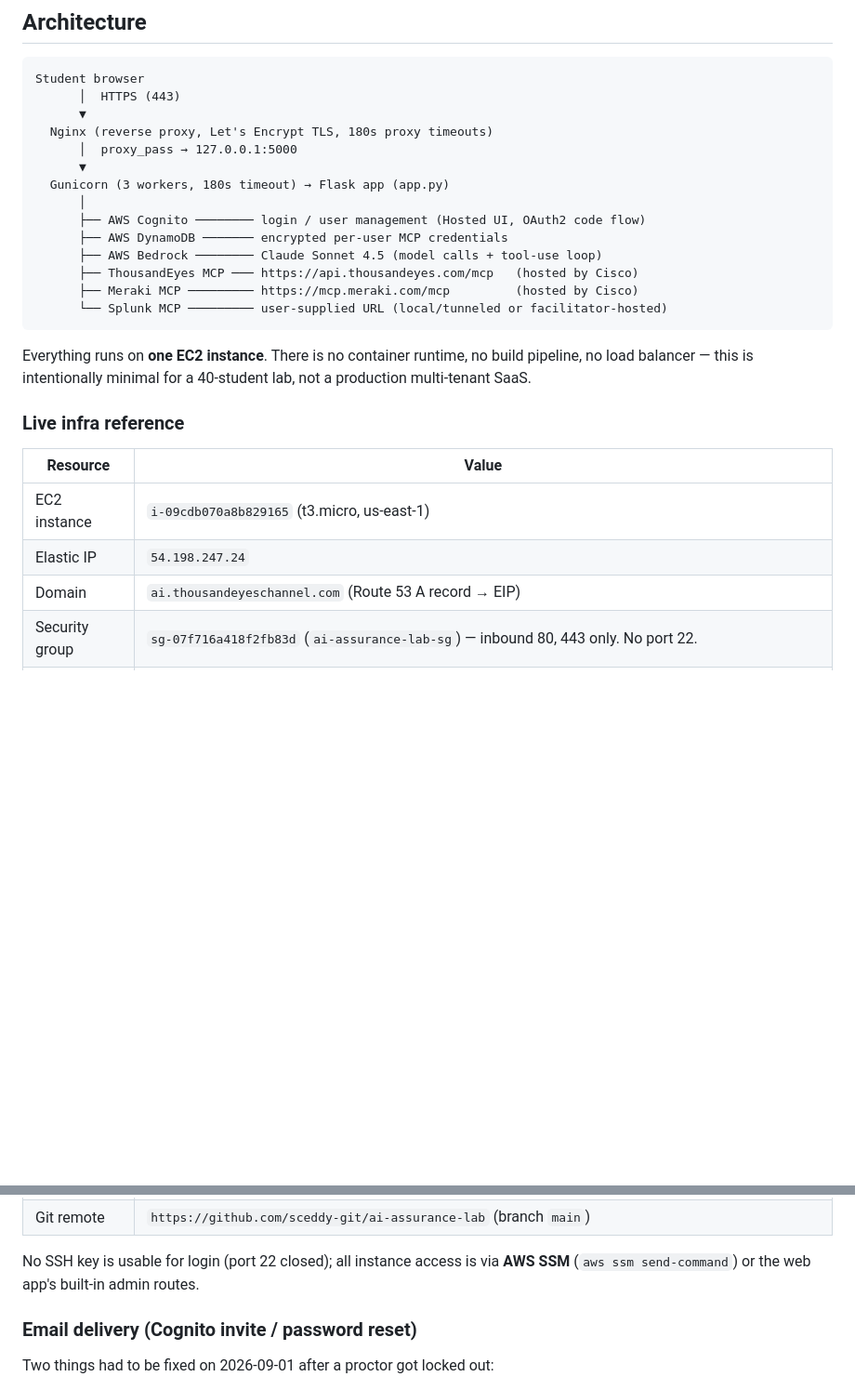
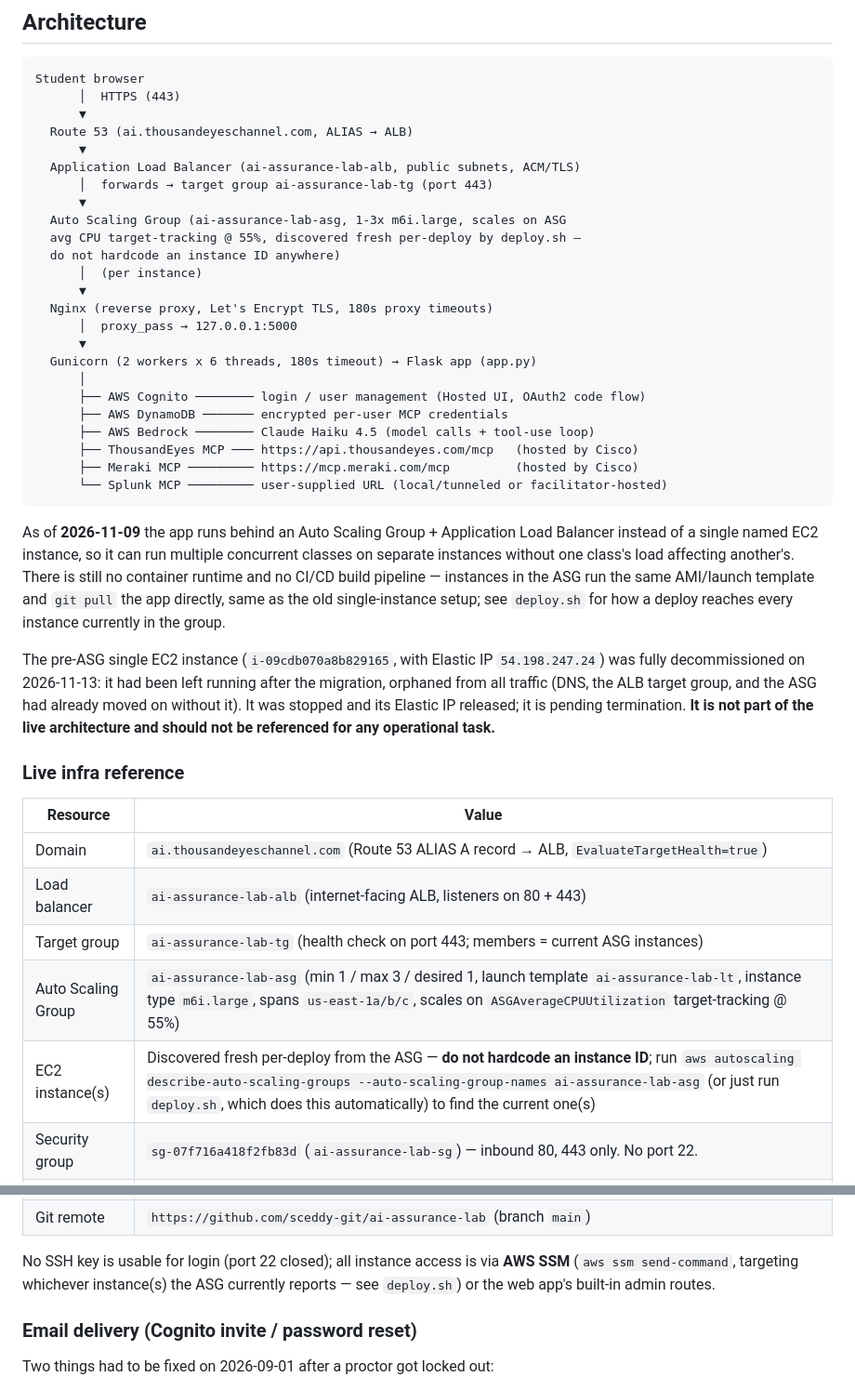
Before and after one commit to sceddy-git/ai-assurance-lab, a Markdown page: TECHNICAL_REFERENCE.md, 2 parts joined by grey strips. Shown at 93% size. Drawn GitHub-style; blank space fills up the shorter version.

````diff
--- a/TECHNICAL_REFERENCE.md
+++ b/TECHNICAL_REFERENCE.md
@@ -10,30 +10,53 @@ instead.
 Student browser
       │  HTTPS (443)
       ▼
+  Route 53 (ai.thousandeyeschannel.com, ALIAS → ALB)
+      ▼
+  Application Load Balancer (ai-assurance-lab-alb, public subnets, ACM/TLS)
+      │  forwards → target group ai-assurance-lab-tg (port 443)
+      ▼
+  Auto Scaling Group (ai-assurance-lab-asg, 1-3x m6i.large, scales on ASG
+  avg CPU target-tracking @ 55%, discovered fresh per-deploy by deploy.sh —
+  do not hardcode an instance ID anywhere)
+      │  (per instance)
+      ▼
   Nginx (reverse proxy, Let's Encrypt TLS, 180s proxy timeouts)
       │  proxy_pass → 127.0.0.1:5000
       ▼
-  Gunicorn (3 workers, 180s timeout) → Flask app (app.py)
+  Gunicorn (2 workers x 6 threads, 180s timeout) → Flask app (app.py)
       │
       ├── AWS Cognito ──────── login / user management (Hosted UI, OAuth2 code flow)
       ├── AWS DynamoDB ─────── encrypted per-user MCP credentials
-      ├── AWS Bedrock ──────── Claude Sonnet 4.5 (model calls + tool-use loop)
+      ├── AWS Bedrock ──────── Claude Haiku 4.5 (model calls + tool-use loop)
       ├── ThousandEyes MCP ─── https://api.thousandeyes.com/mcp   (hosted by Cisco)
       ├── Meraki MCP ───────── https://mcp.meraki.com/mcp         (hosted by Cisco)
       └── Splunk MCP ───────── user-supplied URL (local/tunneled or facilitator-hosted)
 ```
 
-Everything runs on **one EC2 instance**. There is no container runtime, no
-build pipeline, no load balancer — this is intentionally minimal for a
-40-student lab, not a production multi-tenant SaaS.
+As of **2026-11-09** the app runs behind an Auto Scaling Group + Application
+Load Balancer instead of a single named EC2 instance, so it can run multiple
+concurrent classes on separate instances without one class's load affecting
+another's. There is still no container runtime and no CI/CD build pipeline —
+instances in the ASG run the same AMI/launch template and `git pull` the app
+directly, same as the old single-instance setup; see `deploy.sh` for how a
+deploy reaches every instance currently in the group.
+
+The pre-ASG single EC2 instance (`i-09cdb070a8b829165`, with Elastic IP
+`54.198.247.24`) was fully decommissioned on 2026-11-13: it had been left
+running after the migration, orphaned from all traffic (DNS, the ALB target
+group, and the ASG had already moved on without it). It was stopped and its
+Elastic IP released; it is pending termination. **It is not part of the live
+architecture and should not be referenced for any operational task.**
 
 ### Live infra reference
 
 | Resource | Value |
 |---|---|
-| EC2 instance | `i-09cdb070a8b829165` (t3.micro, us-east-1) |
-| Elastic IP | `54.198.247.24` |
-| Domain | `ai.thousandeyeschannel.com` (Route 53 A record → EIP) |
+| Domain | `ai.thousandeyeschannel.com` (Route 53 ALIAS A record → ALB, `EvaluateTargetHealth=true`) |
+| Load balancer | `ai-assurance-lab-alb` (internet-facing ALB, listeners on 80 + 443) |
+| Target group | `ai-assurance-lab-tg` (health check on port 443; members = current ASG instances) |
+| Auto Scaling Group | `ai-assurance-lab-asg` (min 1 / max 3 / desired 1, launch template `ai-assurance-lab-lt`, instance type `m6i.large`, spans `us-east-1a/b/c`, scales on `ASGAverageCPUUtilization` target-tracking @ 55%) |
+| EC2 instance(s) | Discovered fresh per-deploy from the ASG — **do not hardcode an instance ID**; run `aws autoscaling describe-auto-scaling-groups --auto-scaling-group-names ai-assurance-lab-asg` (or just run `deploy.sh`, which does this automatically) to find the current one(s) |
 | Security group | `sg-07f716a418f2fb83d` (`ai-assurance-lab-sg`) — inbound 80, 443 only. No port 22. |
 | IAM instance profile | `EC2-SSM-Profile` (SSM Core + app permissions — Bedrock invoke, DynamoDB CRUD, Cognito admin) |
 | Cognito User Pool | `us-east-1_wUyz157rN` |
@@ -47,7 +70,8 @@ build pipeline, no load balancer — this is intentionally minimal for a
 | Git remote | `https://github.com/sceddy-git/ai-assurance-lab` (branch `main`) |
 
 No SSH key is usable for login (port 22 closed); all instance access is via
-**AWS SSM** (`aws ssm send-command`) or the web app's built-in admin routes.
+**AWS SSM** (`aws ssm send-command`, targeting whichever instance(s) the ASG
+currently reports — see `deploy.sh`) or the web app's built-in admin routes.
 
 ### Email delivery (Cognito invite / password reset)
 
````
Also changed, not shown: other parts of TECHNICAL_REFERENCE.md (+50 -12 lines), PROCTOR_GUIDE.md (+19 -9 lines).
